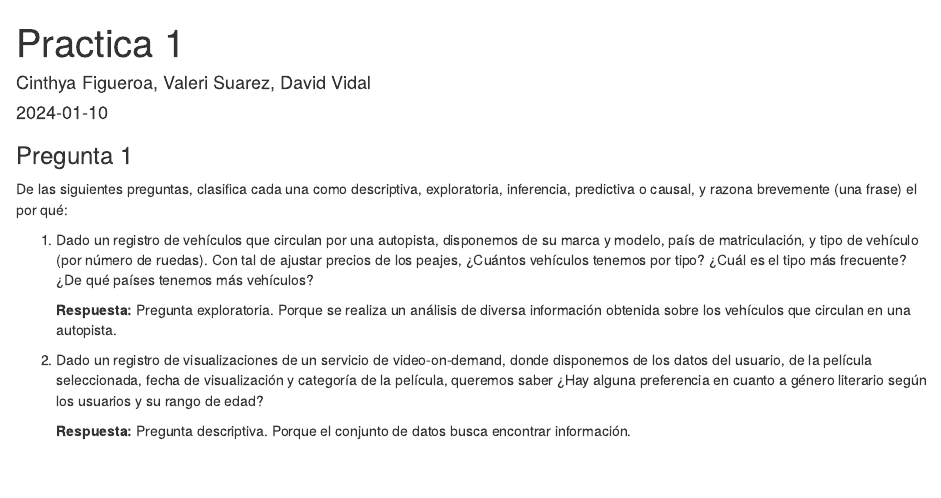
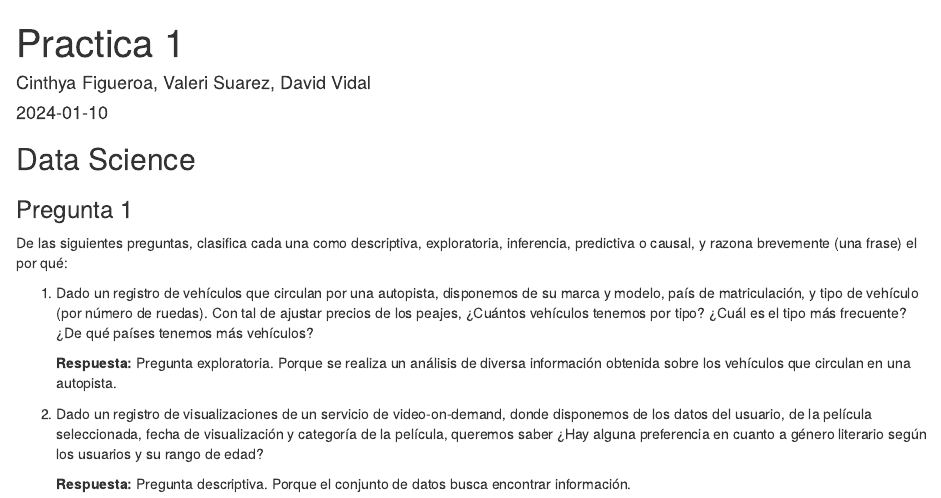
Before and after one commit to ciinthyaa/practica1, an R Markdown document (practicaDS.Rmd): the page in a window 1100 px wide, from its top. Rendered offline with R 4.5, knitr and Pandoc, with nearby package versions.

Commit message:
Añado nombre de la primera parte

````diff
--- a/practicaDS.Rmd
+++ b/practicaDS.Rmd
@@ -12,6 +12,7 @@ editor_options:
 knitr::opts_chunk$set(echo = TRUE)
 ```
 
+## Data Science
 ### Pregunta 1
 
 De las siguientes preguntas, clasifica cada una como descriptiva, exploratoria, inferencia, predictiva o causal, y razona brevemente (una
````
